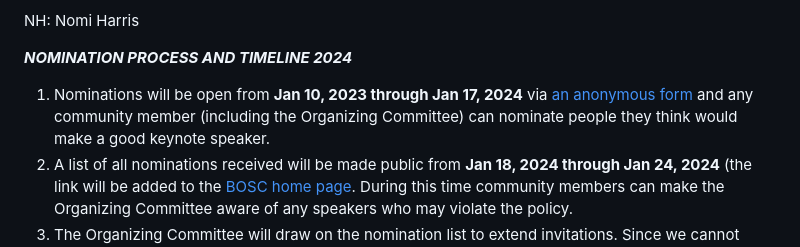
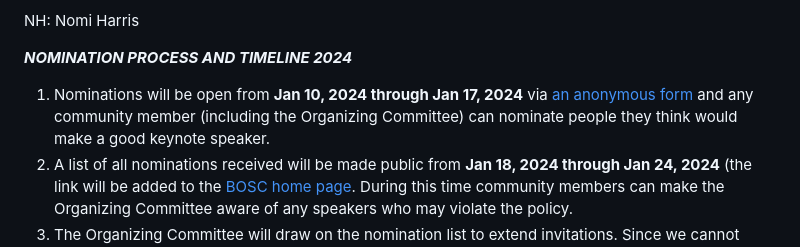
Before and after one commit to OBF/bosc_materials, a Markdown page: invited-speaker-process.md, the part around the change. Drawn GitHub-style.

Commit message:
fix one year that needed updating (2023->4)

```diff
--- a/invited-speaker-process.md
+++ b/invited-speaker-process.md
@@ -54,6 +54,6 @@ NH: Nomi Harris
 
 ***NOMINATION PROCESS AND TIMELINE 2024***
 
-1. Nominations will be open from **Jan 10, 2023 through Jan 17, 2024** via [an anonymous form](https://docs.google.com/forms/d/e/1FAIpQLSe6Dx_WJidS6j7UMOuFurm-OZ7N2op_d6RxGZg_K283jIhd0Q/viewform) and any community member (including the Organizing Committee) can nominate people they think would make a good keynote speaker.
+1. Nominations will be open from **Jan 10, 2024 through Jan 17, 2024** via [an anonymous form](https://docs.google.com/forms/d/e/1FAIpQLSe6Dx_WJidS6j7UMOuFurm-OZ7N2op_d6RxGZg_K283jIhd0Q/viewform) and any community member (including the Organizing Committee) can nominate people they think would make a good keynote speaker.
 2. A list of all nominations received will be made public from **Jan 18, 2024 through Jan 24, 2024** (the link will be added to the [BOSC home page](https://www.open-bio.org/events/bosc-2024/). During this time community members can make the Organizing Committee aware of any speakers who may violate the policy.
 3. The Organizing Committee will draw on the nomination list to extend invitations. Since we cannot know in advance which speakers might accept the invitation, we may have to go beyond the list of those nominated. In that case, we will not rerun this process, but community members will always be encouraged to inform the Organizing Committee if any speaker does not meet our standards.
```
